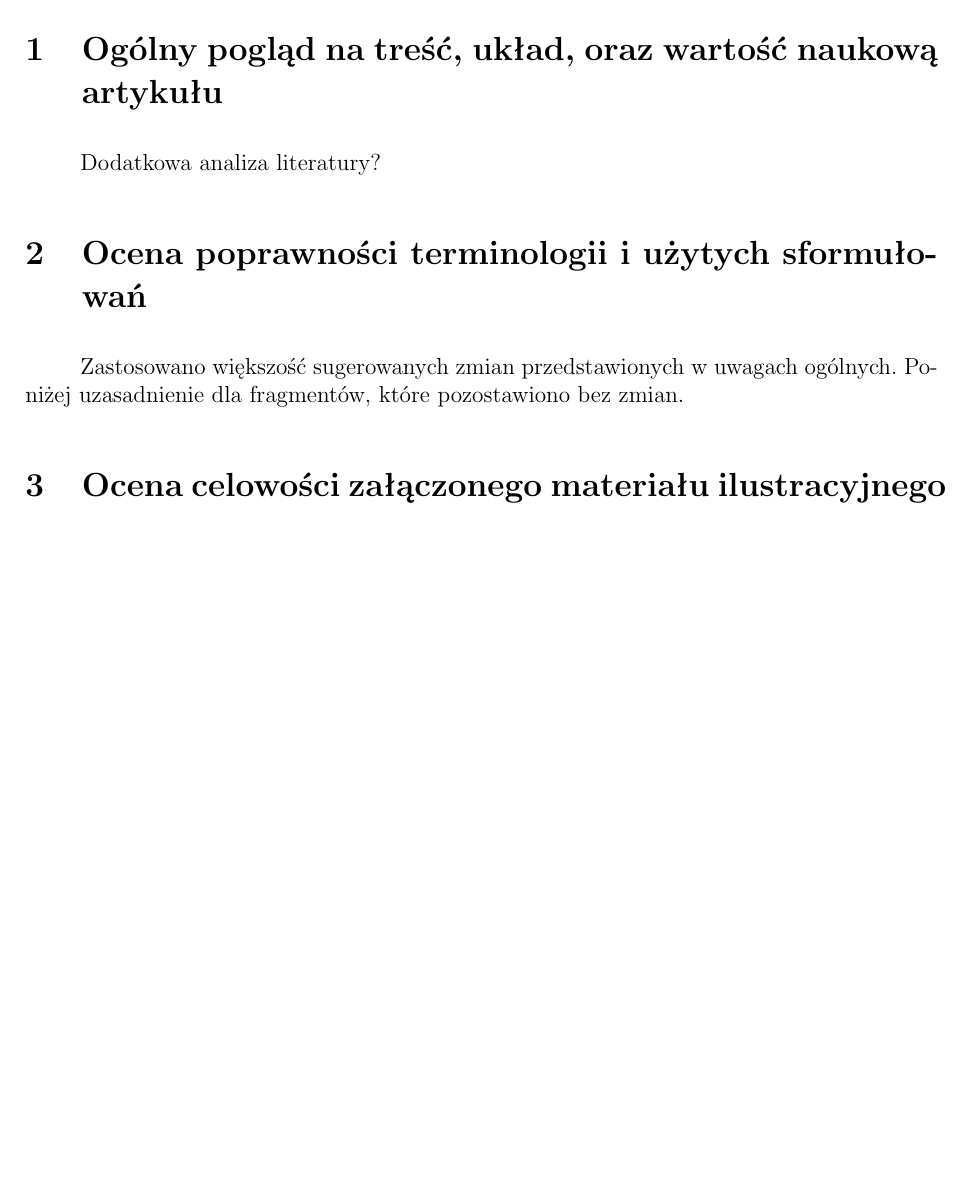
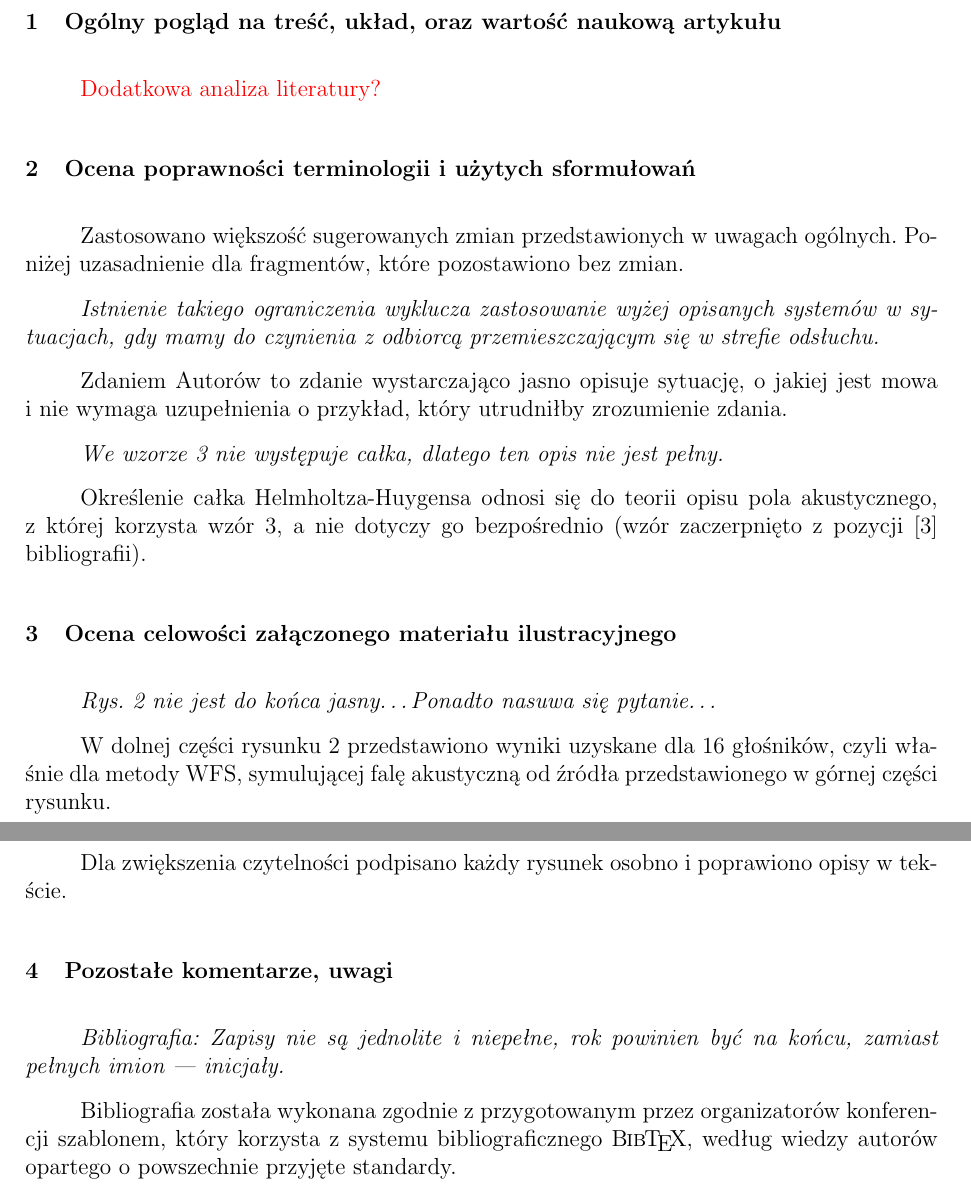
Before and after one commit to LabAcoustics/WFS-Pi-Artykul, a LaTeX document (_recenzje_OSKA/Piszak_Mikulicz_Makuch_Kmiecik_odp_R1.tex): part of the page before the commit and two parts of pages 1 and 2 of 2 after it, the two joined at a grey line, cut so that both start at the same text, the shorter picture padded with empty space. Compiled offline with pdfLaTeX.

Commit message:
Szkice obu recenzji po poprawkach tego, co wiedzieliśmy

```diff
--- a/_recenzje_OSKA/Piszak_Mikulicz_Makuch_Kmiecik_odp_R1.tex
+++ b/_recenzje_OSKA/Piszak_Mikulicz_Makuch_Kmiecik_odp_R1.tex
@@ -3,6 +3,7 @@
 \usepackage[left=2.5cm, right=2.5cm]{geometry}
 
 \usepackage[english,polish]{babel}
+\usepackage{color}
 
 % Użyj polskiego łamania wyrazów (zamiast domyślnego angielskiego).
 \usepackage{polski}
@@ -30,17 +41,33 @@
 
     \section{Ogólny pogląd na treść, układ, oraz wartość naukową artykułu}
 
-    Dodatkowa analiza literatury?
+    \textcolor{red}{Dodatkowa analiza literatury?}
 
     \section{Ocena poprawności terminologii i~użytych sformułowań}
 
     Zastosowano większość sugerowanych zmian przedstawionych w~uwagach ogólnych. Poniżej uzasadnienie dla fragmentów, które pozostawiono bez zmian.
 
+    \textit{Istnienie takiego ograniczenia wyklucza zastosowanie wyżej opisanych systemów w sytuacjach, gdy mamy do czynienia z odbiorcą przemieszczającym się w~strefie odsłuchu.}
 
+    Zdaniem Autorów to zdanie wystarczająco jasno opisuje sytuację, o~jakiej jest mowa i~nie wymaga uzupełnienia o~przykład, który utrudniłby zrozumienie zdania.
+
+    \textit{We wzorze 3 nie występuje całka, dlatego ten opis nie jest pełny.}
+
+    Określenie całka Helmholtza-Huygensa odnosi się do teorii opisu pola akustycznego, z~której korzysta wzór~3, a~nie dotyczy go bezpośrednio (wzór zaczerpnięto z~pozycji [3] bibliografii).
 
     \section{Ocena celowości załączonego materiału ilustracyjnego}
 
-    \textit{}
+    \textit{Rys. 2 nie jest do końca jasny\dots Ponadto nasuwa się pytanie\dots}
+
+    W~dolnej części rysunku~2 przedstawiono wyniki uzyskane dla 16~głośników, czyli właśnie dla metody WFS, symulującej falę akustyczną od źródła przedstawionego w~górnej części rysunku.
+
+    Dla zwiększenia czytelności podpisano każdy rysunek osobno i~poprawiono opisy w~tekście.
+
+    \section{Pozostałe komentarze, uwagi}
+
+    \textit{Bibliografia: Zapisy nie są jednolite i~niepełne, rok powinien być na końcu, zamiast pełnych imion --- inicjały.}
+
+    Bibliografia została wykonana zgodnie z~przygotowanym przez organizatorów konferencji szablonem, który korzysta z~systemu bibliograficznego \BibTeX, według wiedzy autorów opartego o~powszechnie przyjęte standardy.
 
 
 \end{document}
```
Also changed, not shown: _recenzje_OSKA/Piszak_Mikulicz_Makuch_Kmiecik_odp_R2.tex (+11 -6 lines), _recenzje_OSKA/Piszak_Mikulicz_Makuch_Kmiecik_odp_R1.tex (12 more changed lines).
